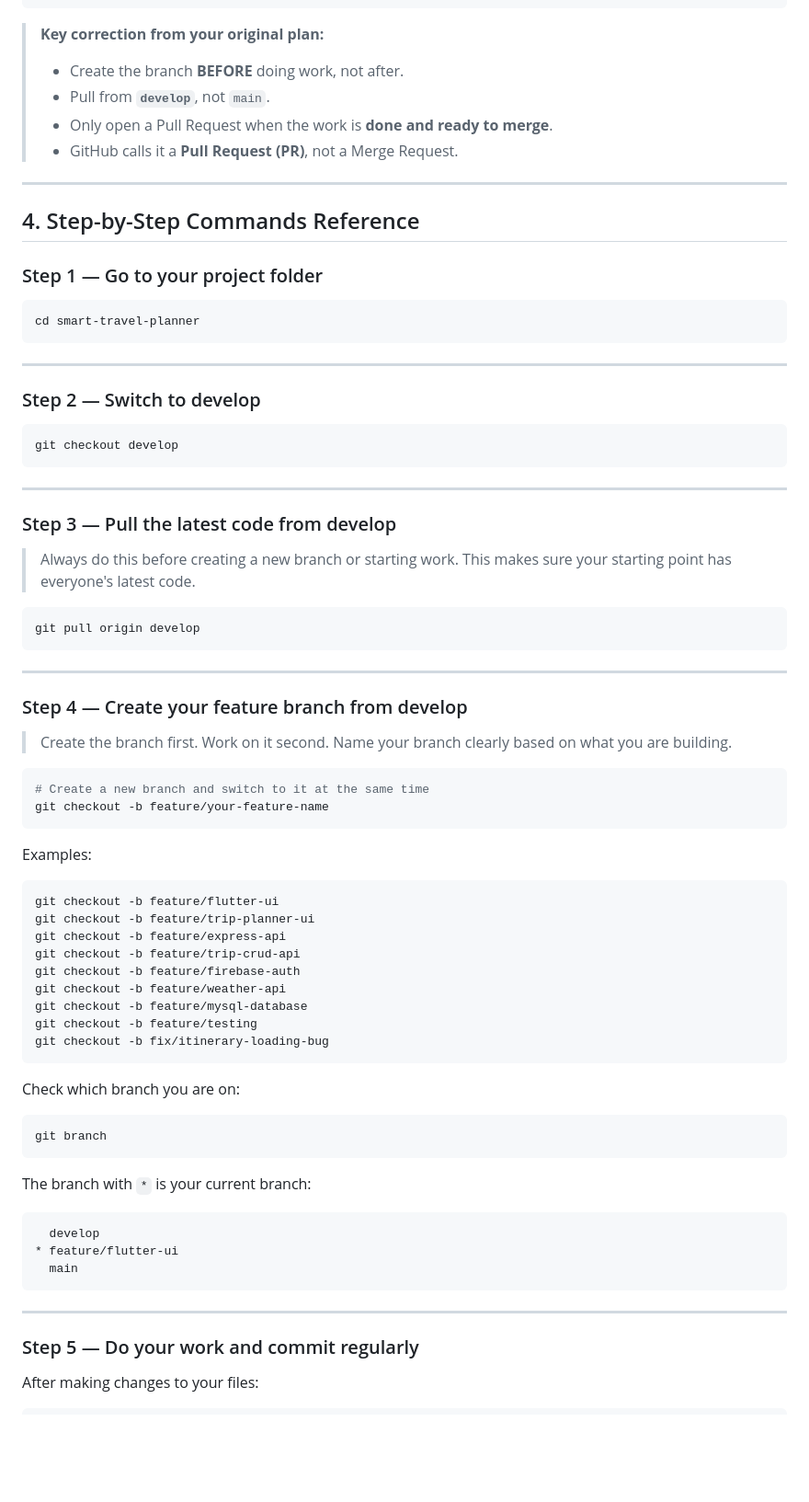
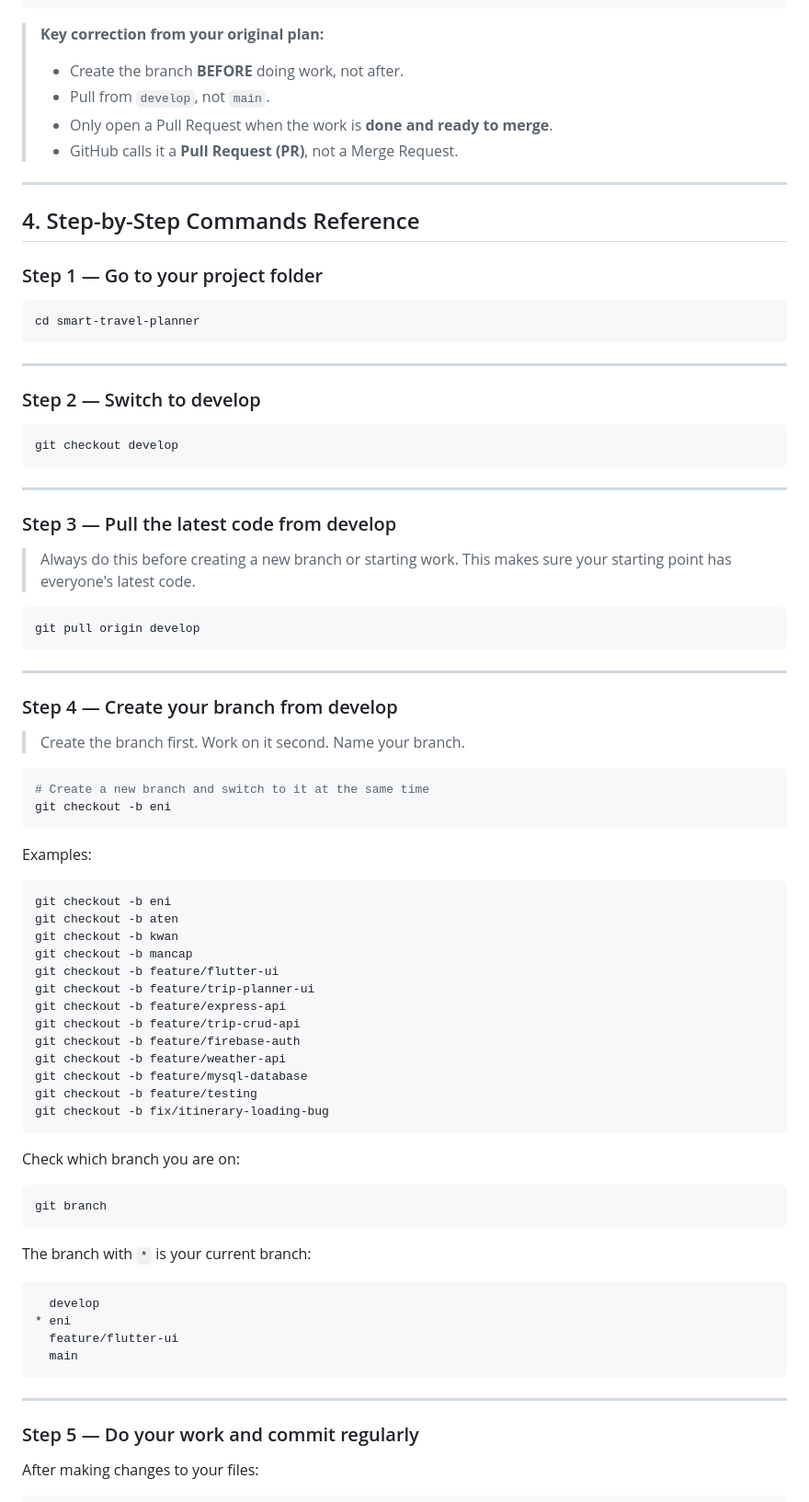
Before and after one commit to taiga2921/ICT632_smart_travel_planner, a Markdown page: docs/github-workflow.md, the part around one of its changes. Shown at 92% size. GitHub-like rendering; blank space fills up the shorter version.

Commit message:
update github workflow

````diff
--- a/docs/github-workflow.md
+++ b/docs/github-workflow.md
@@ -107,14 +118,19 @@ START OF SESSION
 ```
 
 > **Key correction from your original plan:**
+>
 > - Create the branch **BEFORE** doing work, not after.
-> - Pull from **`develop`**, not `main`.
+> - Pull from `develop`, not `main`.
 > - Only open a Pull Request when the work is **done and ready to merge**.
 > - GitHub calls it a **Pull Request (PR)**, not a Merge Request.
 
 ---
 
+
+
 ## 4. Step-by-Step Commands Reference
+
+
 
 ### Step 1 — Go to your project folder
 
@@ -124,6 +140,8 @@ cd smart-travel-planner
 
 ---
 
+
+
 ### Step 2 — Switch to develop
 
 ```bash
@@ -131,6 +149,8 @@ git checkout develop
 ```
 
 ---
+
+
 
 ### Step 3 — Pull the latest code from develop
 
@@ -143,19 +163,25 @@ git pull origin develop
 
 ---
 
-### Step 4 — Create your feature branch from develop
+
+
+### Step 4 — Create your branch from develop
 
 > Create the branch first. Work on it second.
-> Name your branch clearly based on what you are building.
+> Name your branch.
 
 ```bash
 # Create a new branch and switch to it at the same time
-git checkout -b feature/your-feature-name
+git checkout -b eni
 ```
 
 Examples:
 
 ```bash
+git checkout -b eni
+git checkout -b aten
+git checkout -b kwan
+git checkout -b mancap
 git checkout -b feature/flutter-ui
 git checkout -b feature/trip-planner-ui
 git checkout -b feature/express-api
@@ -174,13 +200,17 @@ git branch
 ```
 
 The branch with `*` is your current branch:
+
 ```
   develop
-* feature/flutter-ui
+* eni
+  feature/flutter-ui
   main
 ```
 
 ---
+
+
 
 ### Step 5 — Do your work and commit regularly
 
````
Also changed, not shown: other parts of docs/github-workflow.md (+92 -14 lines).
